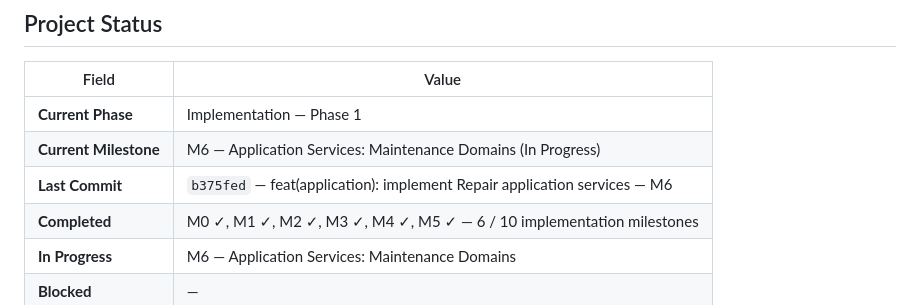
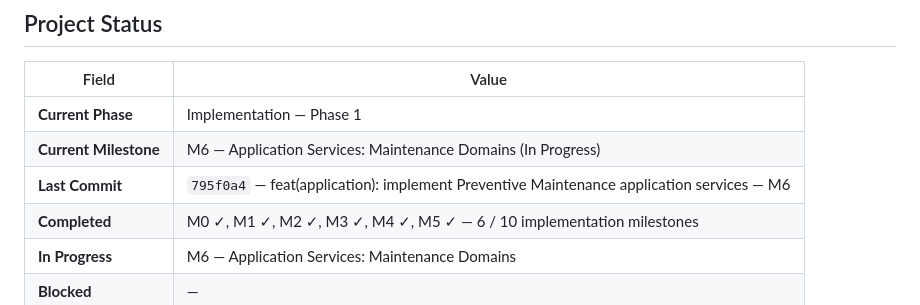
Before and after one commit to marziyehbashiri93/FMMS, a Markdown page: docs/IMPLEMENTATION_TRACKER.md, the part around the change. Drawn GitHub-style.

Commit message:
docs(tracker): mark PM application services complete (M6)

```diff
--- a/docs/IMPLEMENTATION_TRACKER.md
+++ b/docs/IMPLEMENTATION_TRACKER.md
@@ -11,7 +11,7 @@
 |-------------------------|--------------------------------------------------------------------|
 | **Current Phase**       | Implementation — Phase 1                                           |
 | **Current Milestone**   | M6 — Application Services: Maintenance Domains (In Progress)       |
-| **Last Commit**         | `b375fed` — feat(application): implement Repair application services — M6 |
+| **Last Commit**         | `795f0a4` — feat(application): implement Preventive Maintenance application services — M6 |
 | **Completed**           | M0 ✓, M1 ✓, M2 ✓, M3 ✓, M4 ✓, M5 ✓ — 6 / 10 implementation milestones |
 | **In Progress**         | M6 — Application Services: Maintenance Domains                     |
 | **Blocked**             | —                                                                  |
```
